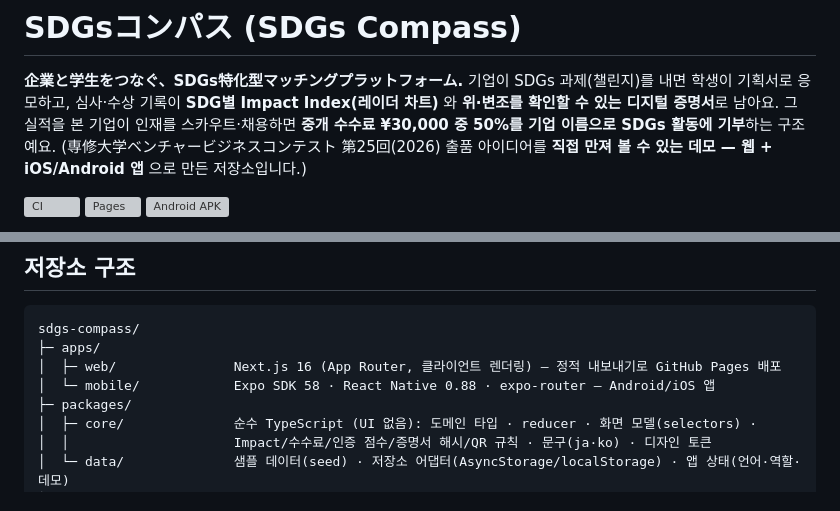
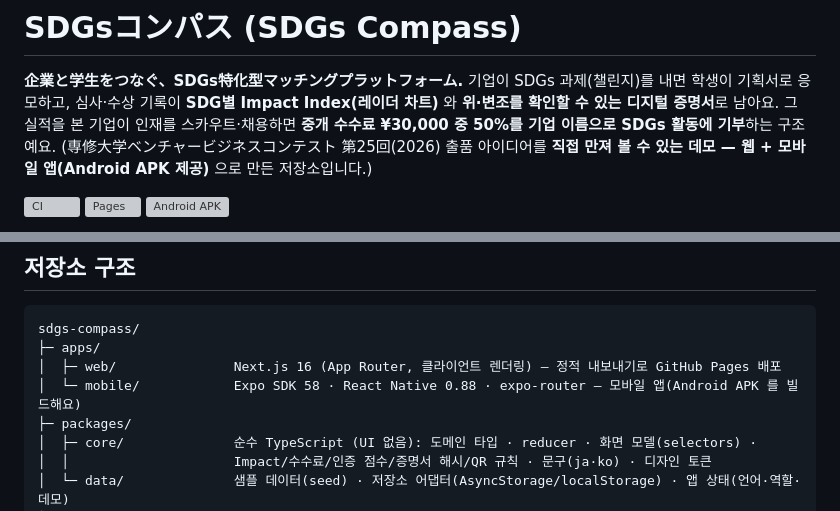
Before and after one commit to atome9797/sdgs-compass, a Markdown page: README.md, 2 parts joined by grey strips. GitHub-like rendering; grey boxes are pictures that could not be loaded.

Commit message:
docs(readme): 첫 문단·구조 표의 "iOS/Android" 표현을 실제(Android APK 제공)에 맞춰요
Co-Authored-By: Claude Sonnet 5.5 <noreply@anthropic.com>
Claude-Session: https://claude.ai/code/session_01LvWATVHgpvryt6TBs7ZpJZ

```diff
--- a/README.md
+++ b/README.md
@@ -4,7 +4,7 @@
 기업이 SDGs 과제(챌린지)를 내면 학생이 기획서로 응모하고, 심사·수상 기록이 **SDG별 Impact Index(레이더 차트)** 와
 **위·변조를 확인할 수 있는 디지털 증명서**로 남아요. 그 실적을 본 기업이 인재를 스카우트·채용하면
 **중개 수수료 ¥30,000 중 50%를 기업 이름으로 SDGs 활동에 기부**하는 구조예요.
-(専修大学ベンチャービジネスコンテスト 第25回(2026) 출품 아이디어를 **직접 만져 볼 수 있는 데모 — 웹 + iOS/Android 앱** 으로 만든 저장소입니다.)
+(専修大学ベンチャービジネスコンテスト 第25回(2026) 출품 아이디어를 **직접 만져 볼 수 있는 데모 — 웹 + 모바일 앱(Android APK 제공)** 으로 만든 저장소입니다.)
 
 [![CI](https://github.com/atome9797/sdgs-compass/actions/workflows/ci.yml/badge.svg)](https://github.com/atome9797/sdgs-compass/actions/workflows/ci.yml)
 [![Pages](https://github.com/atome9797/sdgs-compass/actions/workflows/pages.yml/badge.svg)](https://github.com/atome9797/sdgs-compass/actions/workflows/pages.yml)
@@ -1339,7 +1339,7 @@ erDiagram
 sdgs-compass/
 ├─ apps/
 │  ├─ web/               Next.js 16 (App Router, 클라이언트 렌더링) — 정적 내보내기로 GitHub Pages 배포
-│  └─ mobile/            Expo SDK 58 · React Native 0.88 · expo-router — Android/iOS 앱
+│  └─ mobile/            Expo SDK 58 · React Native 0.88 · expo-router — 모바일 앱(Android APK 를 빌드해요)
 ├─ packages/
 │  ├─ core/              순수 TypeScript (UI 없음): 도메인 타입 · reducer · 화면 모델(selectors) ·
 │  │                     Impact/수수료/인증 점수/증명서 해시/QR 규칙 · 문구(ja·ko) · 디자인 토큰
```
